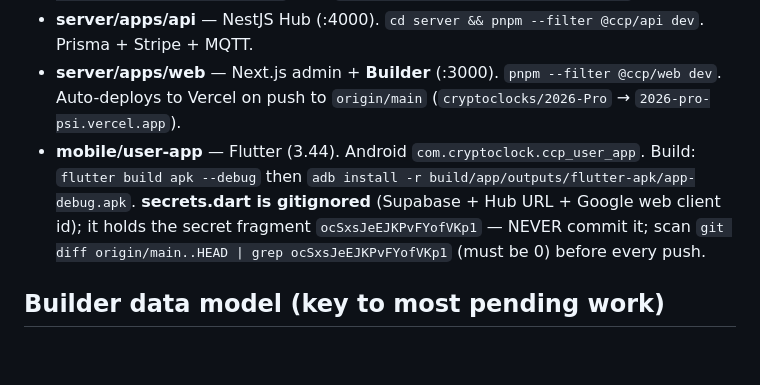
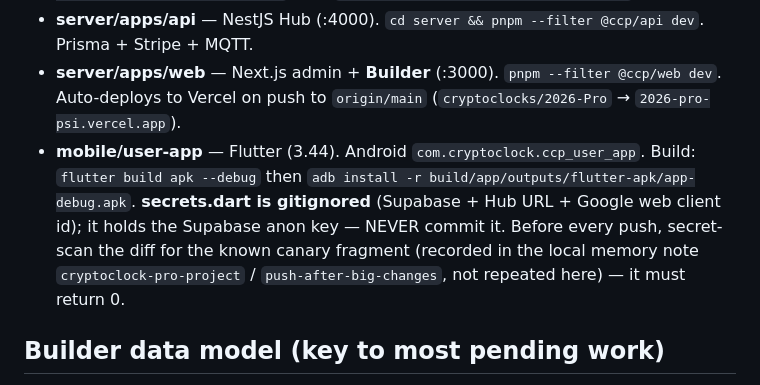
Before and after one commit to cryptoclocks/2026-Pro, a Markdown page: docs/HANDOFF.md, the part around the change. Rendered like a GitHub page; blank space fills up the shorter version.

Commit message:
docs: redact secret canary fragment from HANDOFF.md
The example accidentally embedded the canary fragment. Current file is clean.
History-scrub (force-push) deferred per owner; rotate the Supabase anon key when
convenient to fully neutralise it.

Co-Authored-By: Claude Opus 4.8 <noreply@anthropic.com>

```diff
--- a/docs/HANDOFF.md
+++ b/docs/HANDOFF.md
@@ -8,7 +8,7 @@ then `docs/project-progress.md` and `docs/roadmap-v3-parity.md`.
   serial `/dev/cu.usbmodem21301` @115200. Build: `export IDF_PYTHON_ENV_PATH=~/.espressif/python_env/idf5.5_py3.9_env && . ~/esp/esp-idf/export.sh && idf.py build` then `idf.py -p /dev/cu.usbmodem21301 flash`.
 - **server/apps/api** — NestJS Hub (:4000). `cd server && pnpm --filter @ccp/api dev`. Prisma + Stripe + MQTT.
 - **server/apps/web** — Next.js admin + **Builder** (:3000). `pnpm --filter @ccp/web dev`. Auto-deploys to Vercel on push to `origin/main` (`cryptoclocks/2026-Pro` → `2026-pro-psi.vercel.app`).
-- **mobile/user-app** — Flutter (3.44). Android `com.cryptoclock.ccp_user_app`. Build: `flutter build apk --debug` then `adb install -r build/app/outputs/flutter-apk/app-debug.apk`. **secrets.dart is gitignored** (Supabase + Hub URL + Google web client id); it holds the secret fragment `ocSxsJeEJKPvFYofVKp1` — NEVER commit it; scan `git diff origin/main..HEAD | grep ocSxsJeEJKPvFYofVKp1` (must be 0) before every push.
+- **mobile/user-app** — Flutter (3.44). Android `com.cryptoclock.ccp_user_app`. Build: `flutter build apk --debug` then `adb install -r build/app/outputs/flutter-apk/app-debug.apk`. **secrets.dart is gitignored** (Supabase + Hub URL + Google web client id); it holds the Supabase anon key — NEVER commit it. Before every push, secret-scan the diff for the known canary fragment (recorded in the local memory note `cryptoclock-pro-project` / `push-after-big-changes`, not repeated here) — it must return 0.
 
 ## Builder data model (key to most pending work)
 - A package = `pages[]` (multi-page, added this session). Store: `server/apps/web/components/builder/store.ts` (`pages`, `currentPageId`, `addPage/switchPage/renamePage/removePage/syncedPages`, `widgets` = current page's working copy).
```
